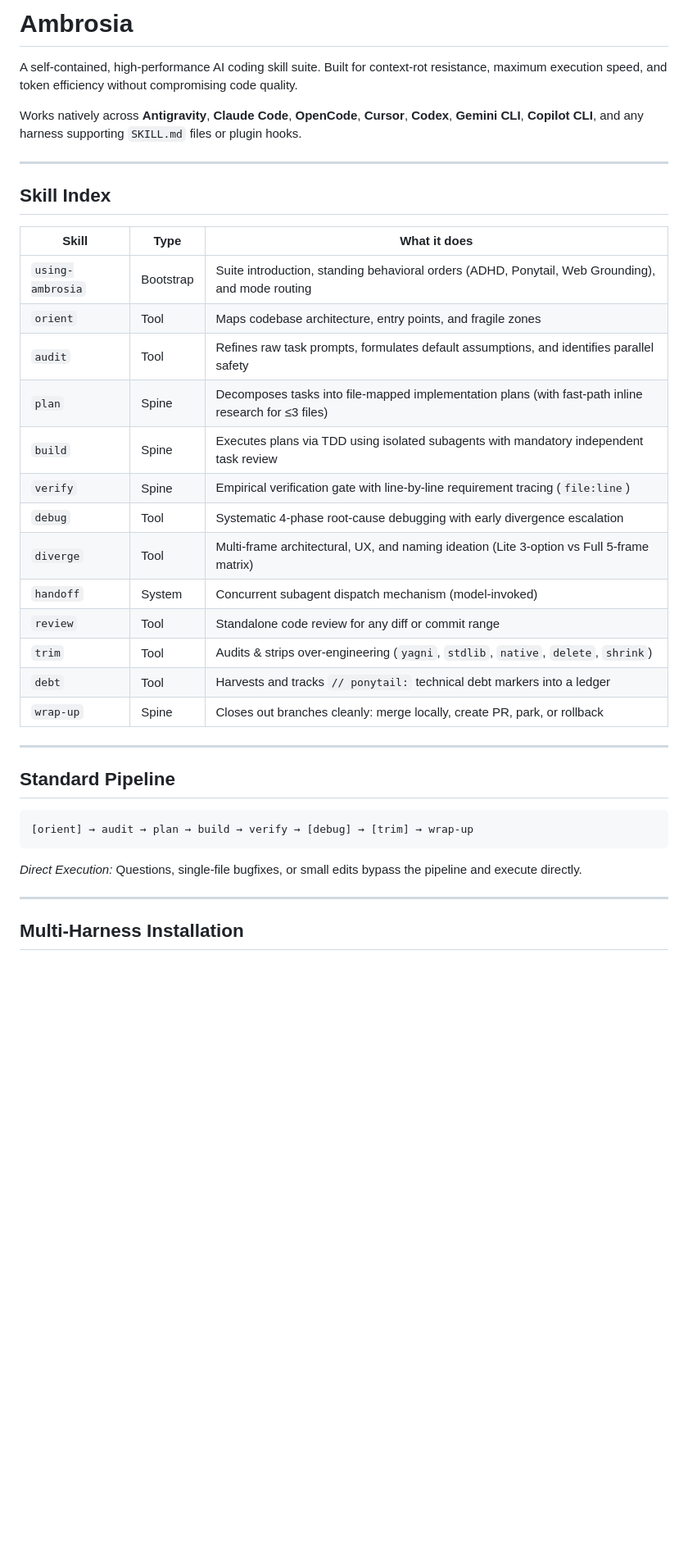
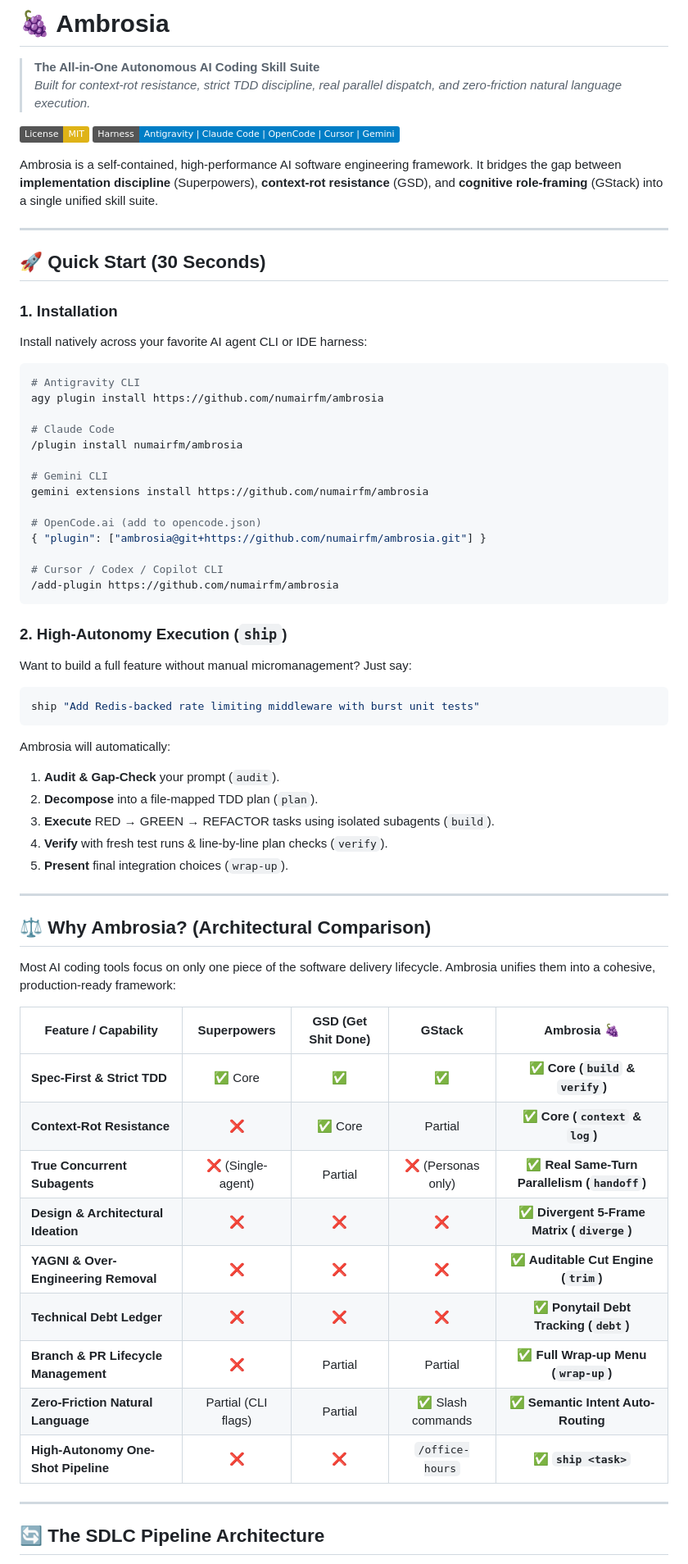
Before and after one commit to numairfm/ambrosia, a Markdown page: README.md, the part around one of its changes. Shown at 82% size. Drawn GitHub-style; badges without logos; blank space fills up the shorter version.

Commit message:
docs: comprehensive README with architecture comparison, pipeline diagrams, and skill indexes

````diff
--- a/README.md
+++ b/README.md
@@ -1,40 +1,72 @@
-# Ambrosia
+# 🍇 Ambrosia
 
-A self-contained, high-performance AI coding skill suite. Built for context-rot resistance, maximum execution speed, and token efficiency without compromising code quality.
+> **The All-in-One Autonomous AI Coding Skill Suite**
+> *Built for context-rot resistance, strict TDD discipline, real parallel dispatch, and zero-friction natural language execution.*
 
-Works natively across **Antigravity**, **Claude Code**, **OpenCode**, **Cursor**, **Codex**, **Gemini CLI**, **Copilot CLI**, and any harness supporting `SKILL.md` files or plugin hooks.
+[![License: MIT](https://img.shields.io/badge/License-MIT-yellow.svg)](https://opensource.org/licenses/MIT)
+[![Harness: Multi-Platform](https://img.shields.io/badge/Harness-Antigravity%20%7C%20Claude%20Code%20%7C%20OpenCode%20%7C%20Cursor%20%7C%20Gemini-blue)](https://github.com/numairfm/ambrosia)
+
+Ambrosia is a self-contained, high-performance AI software engineering framework. It bridges the gap between **implementation discipline** (Superpowers), **context-rot resistance** (GSD), and **cognitive role-framing** (GStack) into a single unified skill suite.
 
 ---
 
-## Skill Index
+## 🚀 Quick Start (30 Seconds)
 
-| Skill | Type | What it does |
-|---|---|---|
-| `using-ambrosia` | Bootstrap | Suite introduction, standing behavioral orders (ADHD, Ponytail, Web Grounding), and mode routing |
-| `orient` | Tool | Maps codebase architecture, entry points, and fragile zones |
-| `audit` | Tool | Refines raw task prompts, formulates default assumptions, and identifies parallel safety |
-| `plan` | Spine | Decomposes tasks into file-mapped implementation plans (with fast-path inline research for ≤3 files) |
-| `build` | Spine | Executes plans via TDD using isolated subagents with mandatory independent task review |
-| `verify` | Spine | Empirical verification gate with line-by-line requirement tracing (`file:line`) |
-| `debug` | Tool | Systematic 4-phase root-cause debugging with early divergence escalation |
-| `diverge` | Tool | Multi-frame architectural, UX, and naming ideation (Lite 3-option vs Full 5-frame matrix) |
-| `handoff` | System | Concurrent subagent dispatch mechanism (model-invoked) |
-| `review` | Tool | Standalone code review for any diff or commit range |
-| `trim` | Tool | Audits & strips over-engineering (`yagni`, `stdlib`, `native`, `delete`, `shrink`) |
-| `debt` | Tool | Harvests and tracks `// ponytail:` technical debt markers into a ledger |
-| `wrap-up` | Spine | Closes out branches cleanly: merge locally, create PR, park, or rollback |
+### 1. Installation
+
+Install natively across your favorite AI agent CLI or IDE harness:
+
+```bash
+# Antigravity CLI
+agy plugin install https://github.com/numairfm/ambrosia
+
+# Claude Code
+/plugin install numairfm/ambrosia
+
+# Gemini CLI
+gemini extensions install https://github.com/numairfm/ambrosia
+
+# OpenCode.ai (add to opencode.json)
+{ "plugin": ["ambrosia@git+https://github.com/numairfm/ambrosia.git"] }
+
+# Cursor / Codex / Copilot CLI
+/add-plugin https://github.com/numairfm/ambrosia
+```
+
+### 2. High-Autonomy Execution (`ship`)
+
+Want to build a full feature without manual micromanagement? Just say:
+
+```bash
+ship "Add Redis-backed rate limiting middleware with burst unit tests"
+```
+
+Ambrosia will automatically:
+1. **Audit & Gap-Check** your prompt (`audit`).
+2. **Decompose** into a file-mapped TDD plan (`plan`).
+3. **Execute** RED → GREEN → REFACTOR tasks using isolated subagents (`build`).
+4. **Verify** with fresh test runs & line-by-line plan checks (`verify`).
+5. **Present** final integration choices (`wrap-up`).
 
 ---
 
-## Standard Pipeline
+## ⚖️ Why Ambrosia? (Architectural Comparison)
 
-```
-[orient] → audit → plan → build → verify → [debug] → [trim] → wrap-up
-```
+Most AI coding tools focus on only one piece of the software delivery lifecycle. Ambrosia unifies them into a cohesive, production-ready framework:
 
-*Direct Execution:* Questions, single-file bugfixes, or small edits bypass the pipeline and execute directly.
+| Feature / Capability | Superpowers | GSD (Get Shit Done) | GStack | **Ambrosia 🍇** |
+|---|:---:|:---:|:---:|:---:|
+| **Spec-First & Strict TDD** | ✅ Core | ✅ | ✅ | **✅ Core (`build` & `verify`)** |
+| **Context-Rot Resistance** | ❌ | ✅ Core | Partial | **✅ Core (`context` & `log`)** |
+| **True Concurrent Subagents** | ❌ (Single-agent) | Partial | ❌ (Personas only) | **✅ Real Same-Turn Parallelism (`handoff`)** |
+| **Design & Architectural Ideation** | ❌ | ❌ | ❌ | **✅ Divergent 5-Frame Matrix (`diverge`)** |
+| **YAGNI & Over-Engineering Removal** | ❌ | ❌ | ❌ | **✅ Auditable Cut Engine (`trim`)** |
+| **Technical Debt Ledger** | ❌ | ❌ | ❌ | **✅ Ponytail Debt Tracking (`debt`)** |
+| **Branch & PR Lifecycle Management** | ❌ | Partial | Partial | **✅ Full Wrap-up Menu (`wrap-up`)** |
+| **Zero-Friction Natural Language** | Partial (CLI flags) | Partial | ✅ Slash commands | **✅ Semantic Intent Auto-Routing** |
+| **High-Autonomy One-Shot Pipeline** | ❌ | ❌ | `/office-hours` | **✅ `ship <task>`** |
 
 ---
 
-## Multi-Harness Installation
+## 🔄 The SDLC Pipeline Architecture
 
````
Also changed, not shown: other parts of README.md (+93 -39 lines).
